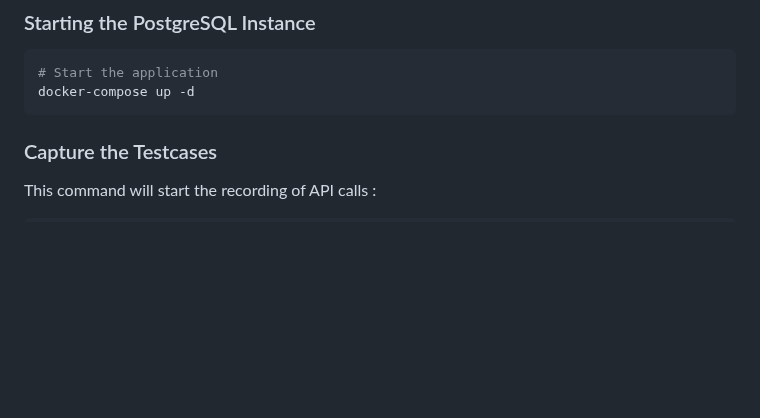
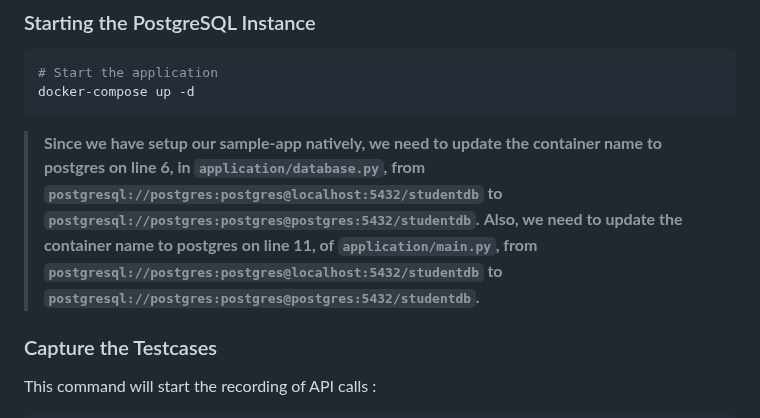
Before and after one commit to keploy/samples-python, a Markdown page: fastapi-postgres/README.md, the part around the change. Drawn GitHub-style; blank space fills up the shorter version.

Commit message:
Updating changes in README.md
When running natively on docker, changes need to be done in main.py & database.py from local host to container name.

````diff
--- a/fastapi-postgres/README.md
+++ b/fastapi-postgres/README.md
@@ -31,6 +31,9 @@ curl -O -L https:///keploy.io/install.sh && source install.sh
 # Start the application
 docker-compose up -d
 ```
+
+> **Since we have setup our sample-app natively, we need to update the container name to postgres on line 6, in `application/database.py`, from `postgresql://postgres:postgres@localhost:5432/studentdb` to `postgresql://postgres:postgres@postgres:5432/studentdb`.**
+> **Also, we need to update the container name to postgres on line 11, of `application/main.py`, from `postgresql://postgres:postgres@localhost:5432/studentdb` to `postgresql://postgres:postgres@postgres:5432/studentdb`.**
 
 ### Capture the Testcases
 
````
